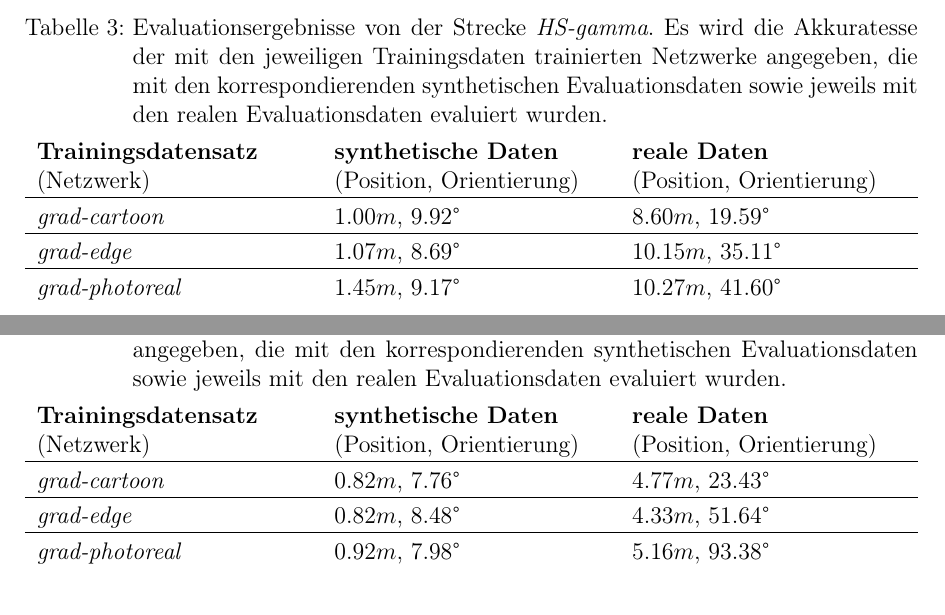
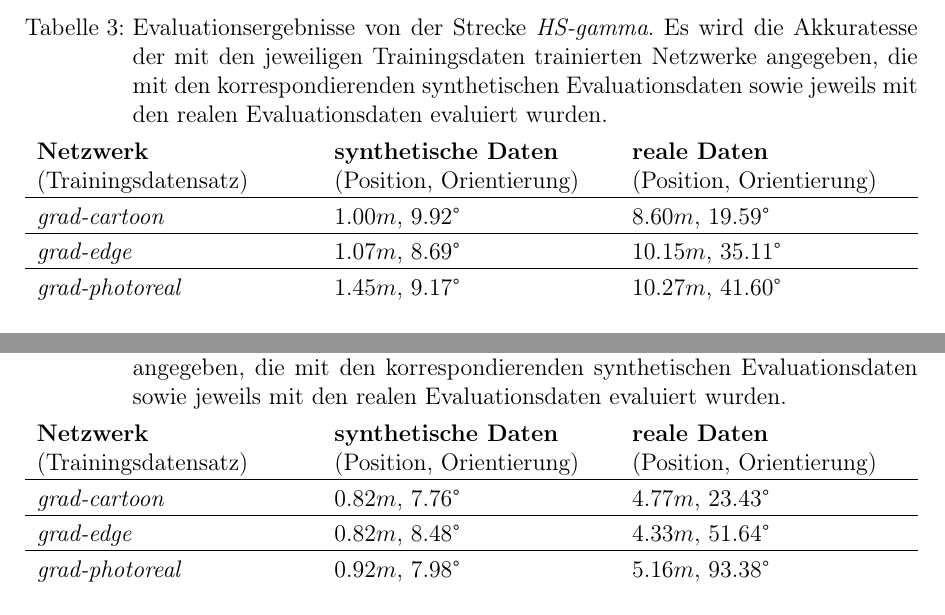
Before and after one commit to abdellaui/bachelorthesis, a LaTeX thesis (my_thesis.tex, which reads sections/section_4.tex): two parts of pages 8 and 10 of 14, joined at a grey line, cut so that both start at the same text. Compiled offline with pdfLaTeX.

Commit message:
txs auto checkin

```diff
--- a/sections/section_4.tex
+++ b/sections/section_4.tex
@@ -89,7 +89,7 @@ Das \textit{grad-cartoon} Netzwerk bestimmte die Positionen aller \textit{grad-r
 	\centering
 	\caption{Evaluationsergebnisse von der Strecke \textit{HS-gamma}. Es wird die Akkuratesse der mit den jeweiligen Trainingsdaten trainierten Netzwerke angegeben, die mit den korrespondierenden synthetischen Evaluationsdaten sowie jeweils mit den realen Evaluationsdaten evaluiert wurden.}
 	\begin{tabularx}{1.0\textwidth}{X >{\RaggedRight}X >{\RaggedRight}X}
-	\textbf{Trainingsdatensatz} \hspace{2cm} (Netzwerk) & \textbf{synthetische Daten} \hspace{2cm} (Position, Orientierung) & \textbf{reale Daten} \hspace{2cm} (Position, Orientierung)\\
+		\textbf{Netzwerk} \hspace{2cm} (Trainingsdatensatz) & \textbf{synthetische Daten} \hspace{2cm} (Position, Orientierung) & \textbf{reale Daten} \hspace{2cm} (Position, Orientierung)\\
 	\hline
 		\textit{grad-cartoon} & 1.00$m$, 9.92° & 8.60$m$, 19.59°\\
 		\hline
@@ -124,7 +124,7 @@ Die vom \textit{grad-edge} Netzwerk bestimmten Positionen aller \textit{grad-rea
 	\centering
 	\caption{Evaluationsergebnisse von der Strecke \textit{HS-stairs-up} (s. Abb. \ref{subfig:traj_hs-up}). Es wird die Akkuratesse der mit den jeweiligen Trainingsdaten trainierten Netzwerke angegeben, die mit den korrespondierenden synthetischen Evaluationsdaten sowie jeweils mit den realen Evaluationsdaten evaluiert wurden.}
 	\begin{tabularx}{1.0\textwidth}{X >{\RaggedRight}X >{\RaggedRight}X}
-		\textbf{Trainingsdatensatz} \hspace{2cm} (Netzwerk) & \textbf{synthetische Daten} \hspace{2cm} (Position, Orientierung) & \textbf{reale Daten} \hspace{2cm} (Position, Orientierung)\\
+		\textbf{Netzwerk} \hspace{2cm} (Trainingsdatensatz) & \textbf{synthetische Daten} \hspace{2cm} (Position, Orientierung) & \textbf{reale Daten} \hspace{2cm} (Position, Orientierung)\\
 		\hline
 		\textit{grad-cartoon} & 0.82$m$, 7.76° & 4.77$m$, 23.43°\\
 		\hline
```
Also changed, not shown: sections/section_4.tex (2 more changed lines).
